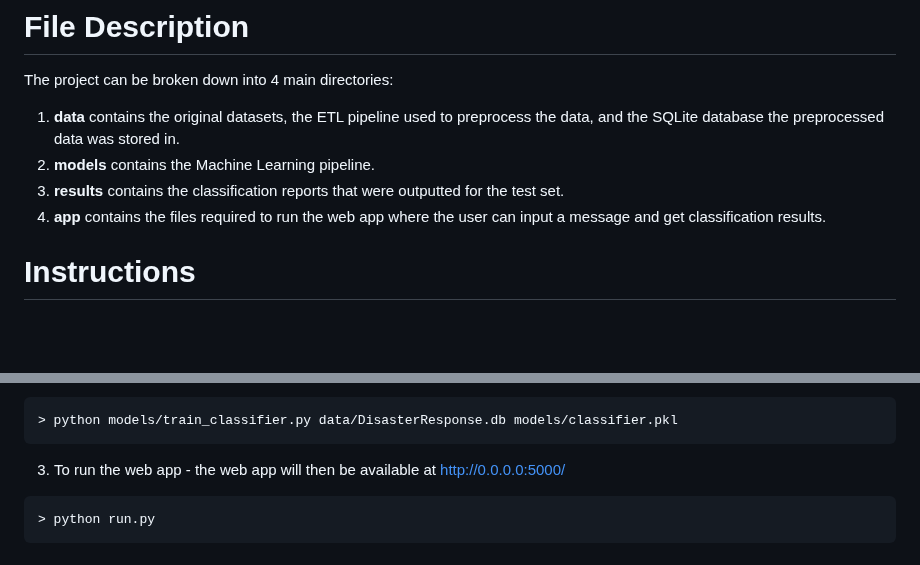
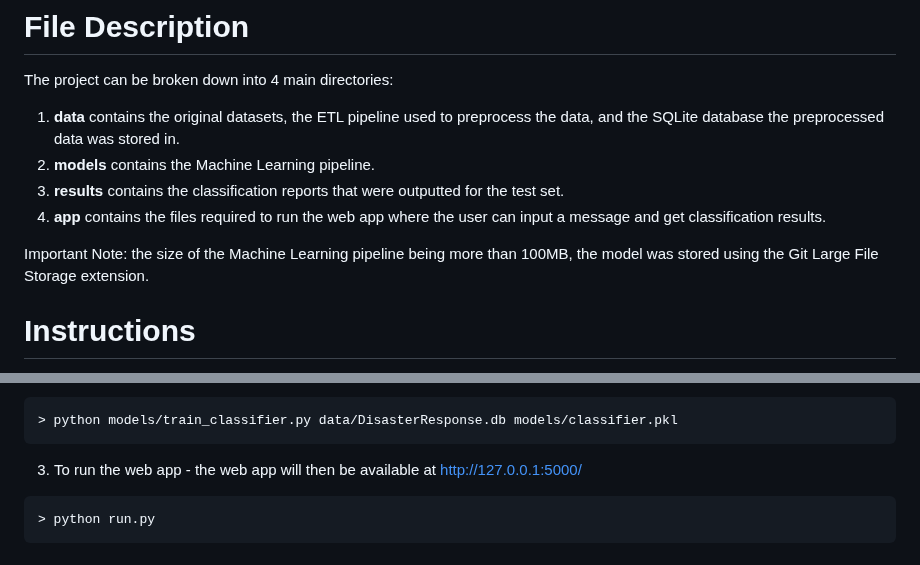
Before and after one commit to KadijaT02/responsepipeline, a Markdown page: README.md, 2 parts joined by grey strips. Drawn GitHub-style; blank space fills up the shorter version.

Commit message:
Add important note about using Git Large File Storage extension, and update the web app's URL

````diff
--- a/README.md
+++ b/README.md
@@ -57,6 +57,10 @@ for the test set.
 4. **app** contains the files required to run the web app where the user
 can input a message and get classification results.
 
+Important Note: the size of the Machine Learning pipeline being more
+than 100MB, the model was stored using the Git Large File Storage
+extension.
+
 # Instructions
 
 The following commands can be run in the project's root directory to set
@@ -75,7 +79,7 @@ as a pickle file
 ```
 
 3. To run the web app - the web app will then be available at
-http://0.0.0.0:5000/
+http://127.0.0.1:5000/
 ```
 > python run.py
 ```
````
